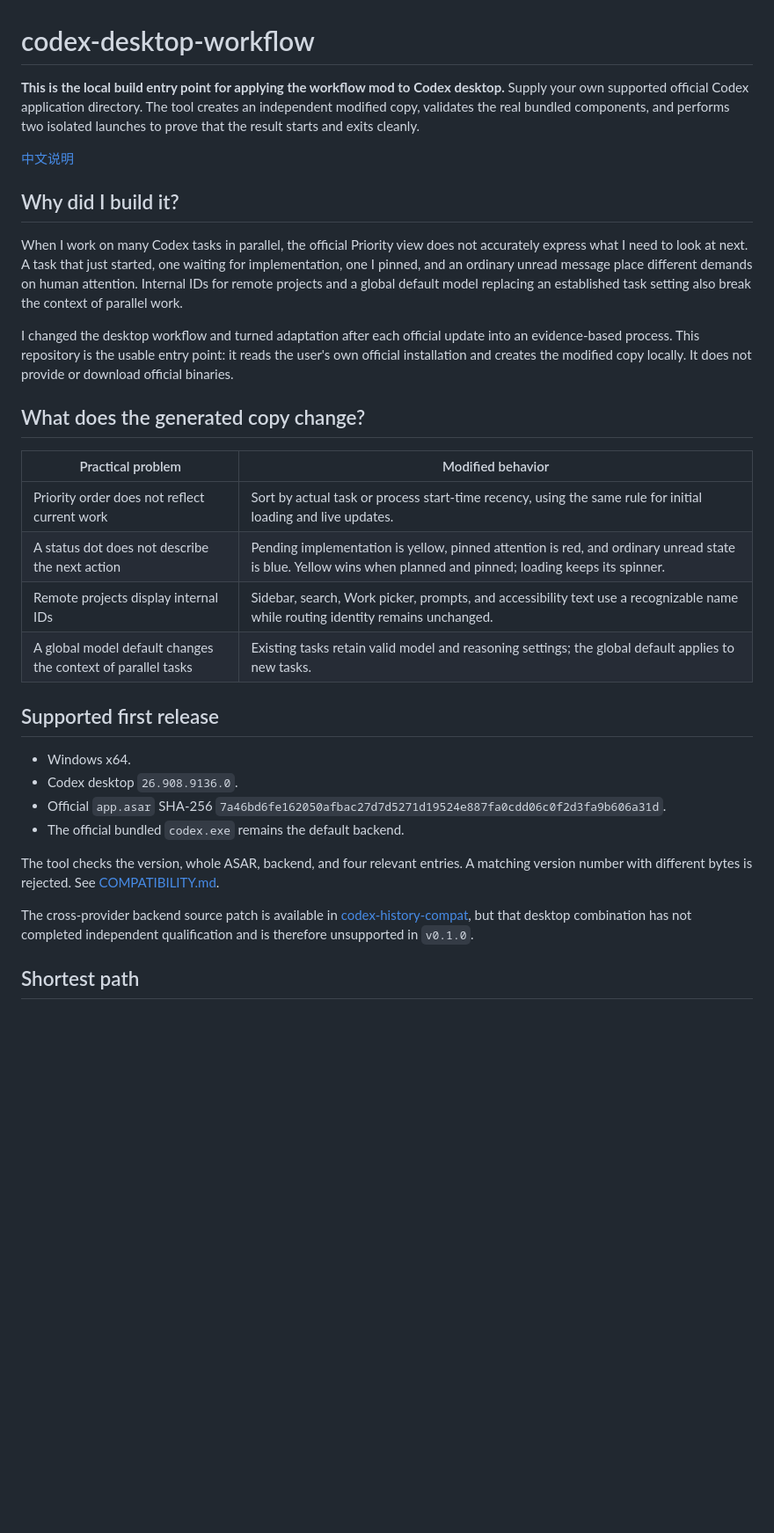
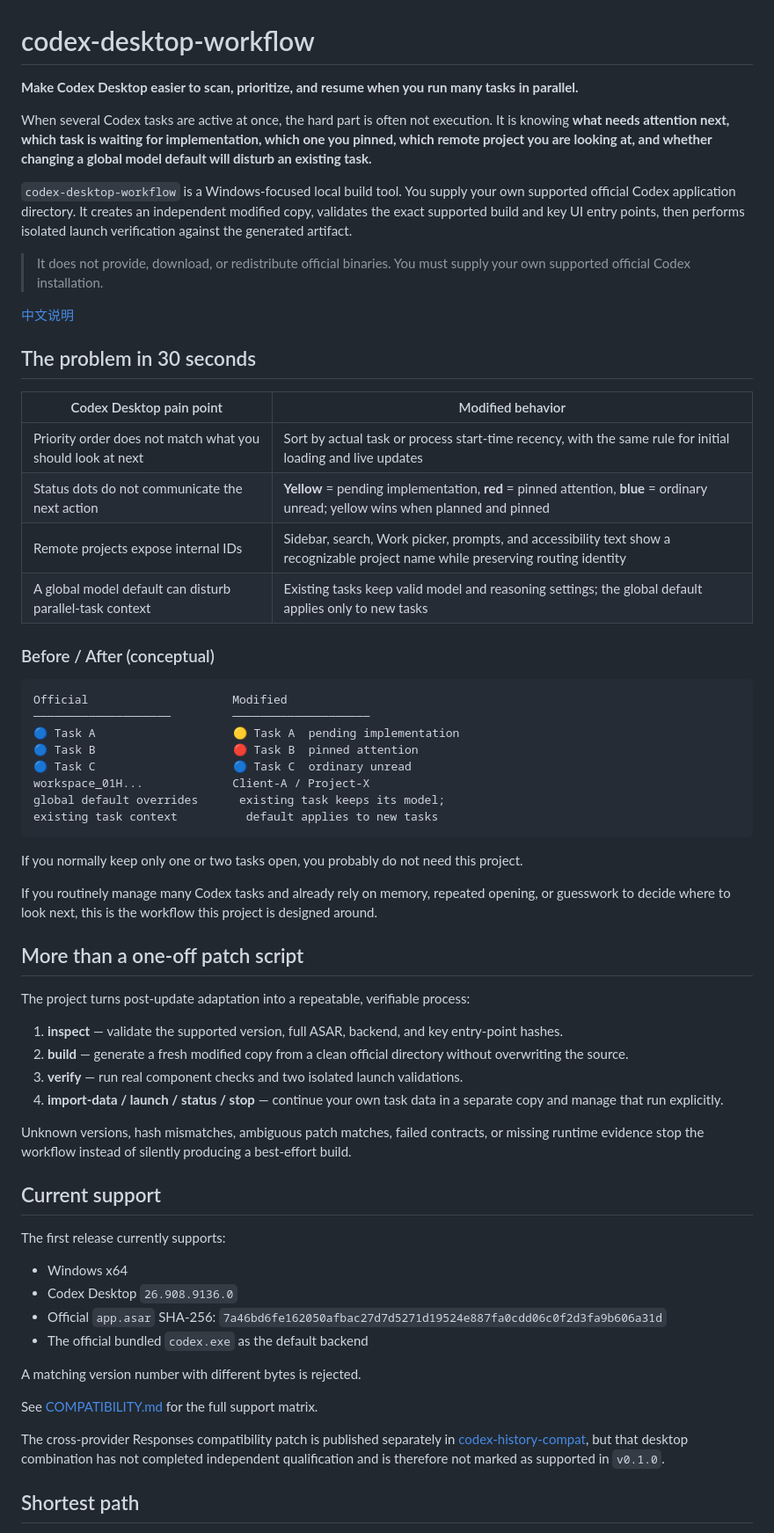
Before and after one commit to catterhu1207-ux/codex-desktop-workflow, a Markdown page: README.en.md, the part around one of its changes. Shown at 88% size. Drawn GitHub-style; blank space fills up the shorter version.

Commit message:
docs: improve English README positioning

````diff
--- a/README.en.md
+++ b/README.en.md
@@ -1,34 +1,66 @@
 # codex-desktop-workflow
 
-**This is the local build entry point for applying the workflow mod to Codex desktop.** Supply your own supported official Codex application directory. The tool creates an independent modified copy, validates the real bundled components, and performs two isolated launches to prove that the result starts and exits cleanly.
+**Make Codex Desktop easier to scan, prioritize, and resume when you run many tasks in parallel.**
+
+When several Codex tasks are active at once, the hard part is often not execution. It is knowing **what needs attention next, which task is waiting for implementation, which one you pinned, which remote project you are looking at, and whether changing a global model default will disturb an existing task.**
+
+`codex-desktop-workflow` is a Windows-focused local build tool. You supply your own supported official Codex application directory. It creates an independent modified copy, validates the exact supported build and key UI entry points, then performs isolated launch verification against the generated artifact.
+
+> It does not provide, download, or redistribute official binaries. You must supply your own supported official Codex installation.
 
 [中文说明](README.md)
 
-## Why did I build it?
+## The problem in 30 seconds
 
-When I work on many Codex tasks in parallel, the official Priority view does not accurately express what I need to look at next. A task that just started, one waiting for implementation, one I pinned, and an ordinary unread message place different demands on human attention. Internal IDs for remote projects and a global default model replacing an established task setting also break the context of parallel work.
+| Codex Desktop pain point | Modified behavior |
+|---|---|
+| Priority order does not match what you should look at next | Sort by actual task or process start-time recency, with the same rule for initial loading and live updates |
+| Status dots do not communicate the next action | **Yellow** = pending implementation, **red** = pinned attention, **blue** = ordinary unread; yellow wins when planned and pinned |
+| Remote projects expose internal IDs | Sidebar, search, Work picker, prompts, and accessibility text show a recognizable project name while preserving routing identity |
+| A global model default can disturb parallel-task context | Existing tasks keep valid model and reasoning settings; the global default applies only to new tasks |
 
-I changed the desktop workflow and turned adaptation after each official update into an evidence-based process. This repository is the usable entry point: it reads the user's own official installation and creates the modified copy locally. It does not provide or download official binaries.
+### Before / After (conceptual)
 
-## What does the generated copy change?
+```text
+Official                     Modified
+────────────────────         ────────────────────
+🔵 Task A                    🟡 Task A  pending implementation
+🔵 Task B                    🔴 Task B  pinned attention
+🔵 Task C                    🔵 Task C  ordinary unread
+workspace_01H...             Client-A / Project-X
+global default overrides      existing task keeps its model;
+existing task context          default applies to new tasks
+```
 
-| Practical problem | Modified behavior |
-|---|---|
-| Priority order does not reflect current work | Sort by actual task or process start-time recency, using the same rule for initial loading and live updates. |
-| A status dot does not describe the next action | Pending implementation is yellow, pinned attention is red, and ordinary unread state is blue. Yellow wins when planned and pinned; loading keeps its spinner. |
-| Remote projects display internal IDs | Sidebar, search, Work picker, prompts, and accessibility text use a recognizable name while routing identity remains unchanged. |
-| A global model default changes the context of parallel tasks | Existing tasks retain valid model and reasoning settings; the global default applies to new tasks. |
+If you normally keep only one or two tasks open, you probably do not need this project.
 
-## Supported first release
+If you routinely manage many Codex tasks and already rely on memory, repeated opening, or guesswork to decide where to look next, this is the workflow this project is designed around.
 
-- Windows x64.
-- Codex desktop `26.908.9136.0`.
-- Official `app.asar` SHA-256 `7a46bd6fe162050afbac27d7d5271d19524e887fa0cdd06c0f2d3fa9b606a31d`.
-- The official bundled `codex.exe` remains the default backend.
+## More than a one-off patch script
 
-The tool checks the version, whole ASAR, backend, and four relevant entries. A matching version number with different bytes is rejected. See [COMPATIBILITY.md](COMPATIBILITY.md).
+The project turns post-update adaptation into a repeatable, verifiable process:
 
-The cross-provider backend source patch is available in [codex-history-compat](https://github.com/catterhu1207-ux/codex-history-compat), but that desktop combination has not completed independent qualification and is therefore unsupported in `v0.1.0`.
+1. **inspect** — validate the supported version, full ASAR, backend, and key entry-point hashes.
+2. **build** — generate a fresh modified copy from a clean official directory without overwriting the source.
+3. **verify** — run real component checks and two isolated launch validations.
+4. **import-data / launch / status / stop** — continue your own task data in a separate copy and manage that run explicitly.
+
+Unknown versions, hash mismatches, ambiguous patch matches, failed contracts, or missing runtime evidence stop the workflow instead of silently producing a best-effort build.
+
+## Current support
+
+The first release currently supports:
+
+- Windows x64
+- Codex Desktop `26.908.9136.0`
+- Official `app.asar` SHA-256: `7a46bd6fe162050afbac27d7d5271d19524e887fa0cdd06c0f2d3fa9b606a31d`
+- The official bundled `codex.exe` as the default backend
+
+A matching version number with different bytes is rejected.
+
+See [COMPATIBILITY.md](COMPATIBILITY.md) for the full support matrix.
+
+The cross-provider Responses compatibility patch is published separately in [codex-history-compat](https://github.com/catterhu1207-ux/codex-history-compat), but that desktop combination has not completed independent qualification and is therefore not marked as supported in `v0.1.0`.
 
 ## Shortest path
 
````
Also changed, not shown: other parts of README.en.md (+99 -9 lines).
